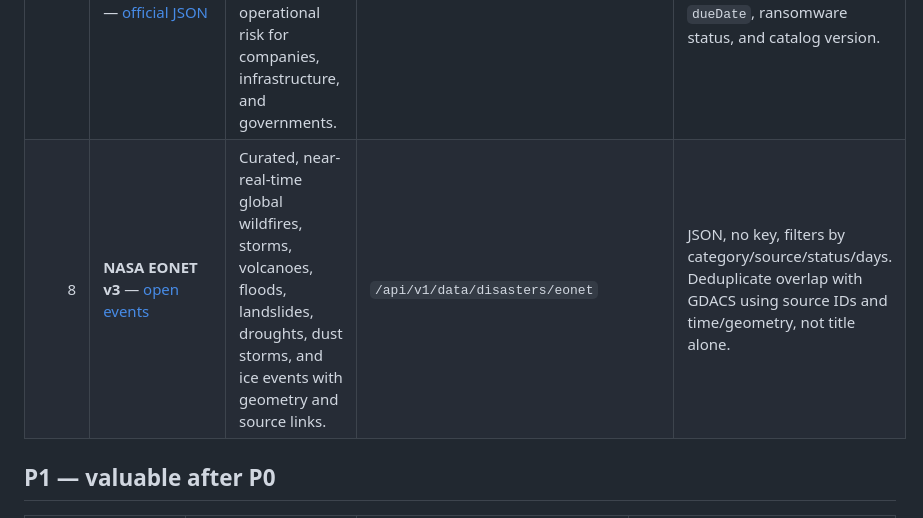
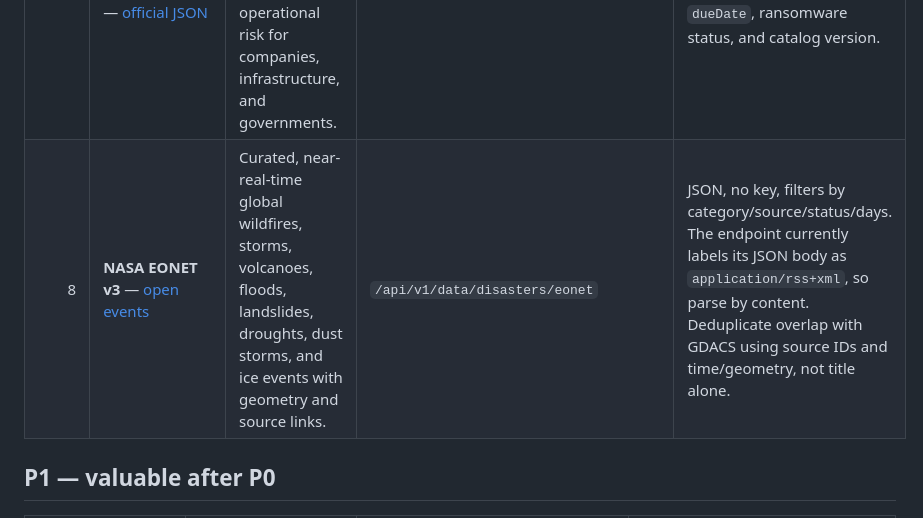
Before and after one commit to techuties/finuties, a Markdown page: suggestions/new_sources_endpoints_and_scraping.md, the part around the change. Rendered like a GitHub page.

Commit message:
docs: note EONET response header mismatch
Co-authored-by: Sebastian Becker <Beckastian@users.noreply.github.com>

```diff
--- a/suggestions/new_sources_endpoints_and_scraping.md
+++ b/suggestions/new_sources_endpoints_and_scraping.md
@@ -46,7 +46,7 @@ All P0 sources are direct and credential-free.
 | 5 | **BIS Statistics API v2** — [dataflow discovery](https://stats.bis.org/api/v2/structure/dataflow/all/all/latest) | Cross-border banking, global liquidity, credit, debt securities, property prices, effective exchange rates, and policy rates. High-value financial-stability coverage. | `/api/v1/data/economic/bis` | SDMX REST. Discover dataflows first, then implement small explicit series sets. Support CSV/JSON where offered and retain SDMX dimension codes. |
 | 6 | **Elexon Insights** — [current generation by fuel](https://data.elexon.co.uk/bmrs/api/v1/generation/outturn/current) | Production-grade Great Britain electricity generation, demand, imbalance prices, outages, forecasts, and REMIT events. Useful real-time energy and market-risk data. | `/api/v1/data/energy/elexon` | JSON, no key. Use the [OpenAPI document](https://data.elexon.co.uk/swagger/v1/swagger.json) rather than scraping the portal. Attribution and use must follow the BMRS Data Licence and API Terms. |
 | 7 | **CISA Known Exploited Vulnerabilities** — [official JSON](https://www.cisa.gov/sites/default/files/feeds/known_exploited_vulnerabilities.json) | Authoritative, frequently updated vulnerabilities confirmed as exploited in the wild. Adds cyber operational risk for companies, infrastructure, and governments. | `/api/v1/data/cyber/known-exploited` | Full JSON snapshot with a published schema and stable CVE IDs. Upsert by CVE and retain `dateAdded`, `dueDate`, ransomware status, and catalog version. |
-| 8 | **NASA EONET v3** — [open events](https://eonet.gsfc.nasa.gov/api/v3/events?status=open&limit=200) | Curated, near-real-time global wildfires, storms, volcanoes, floods, landslides, droughts, dust storms, and ice events with geometry and source links. | `/api/v1/data/disasters/eonet` | JSON, no key, filters by category/source/status/days. Deduplicate overlap with GDACS using source IDs and time/geometry, not title alone. |
+| 8 | **NASA EONET v3** — [open events](https://eonet.gsfc.nasa.gov/api/v3/events?status=open&limit=200) | Curated, near-real-time global wildfires, storms, volcanoes, floods, landslides, droughts, dust storms, and ice events with geometry and source links. | `/api/v1/data/disasters/eonet` | JSON, no key, filters by category/source/status/days. The endpoint currently labels its JSON body as `application/rss+xml`, so parse by content. Deduplicate overlap with GDACS using source IDs and time/geometry, not title alone. |
 
 ## P1 — valuable after P0
 
```
